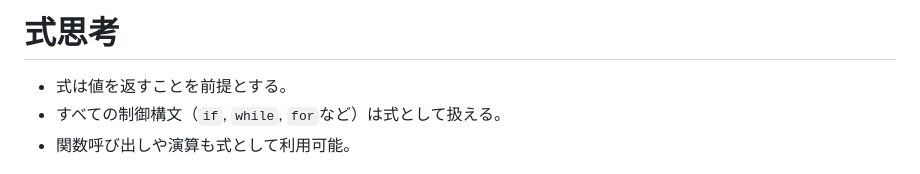
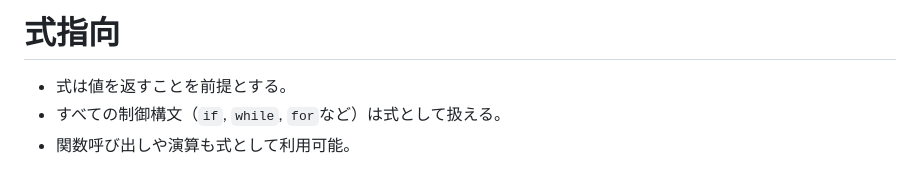
Before and after one commit to Project-Starlivia/Glimmer, a Markdown page: docs/式指向.md, the part around the change. Rendered like a GitHub page.

```diff
--- a/docs/式思考.md
+++ b/docs/式指向.md
@@ -1,4 +1,4 @@
-# 式思考
+# 式指向
 - 式は値を返すことを前提とする。
 - すべての制御構文（`if`, `while`, `for`など）は式として扱える。
 - 関数呼び出しや演算も式として利用可能。
```
